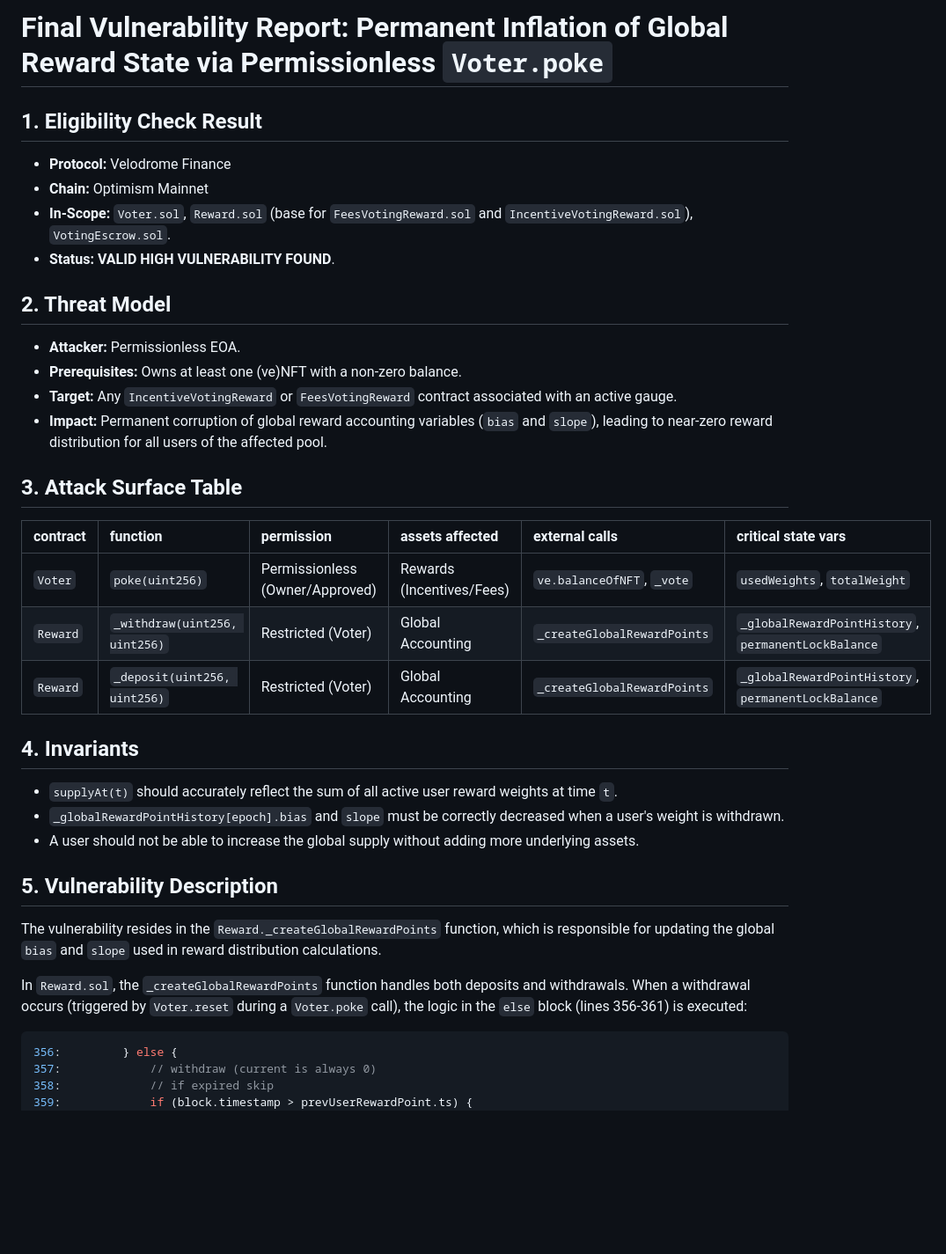
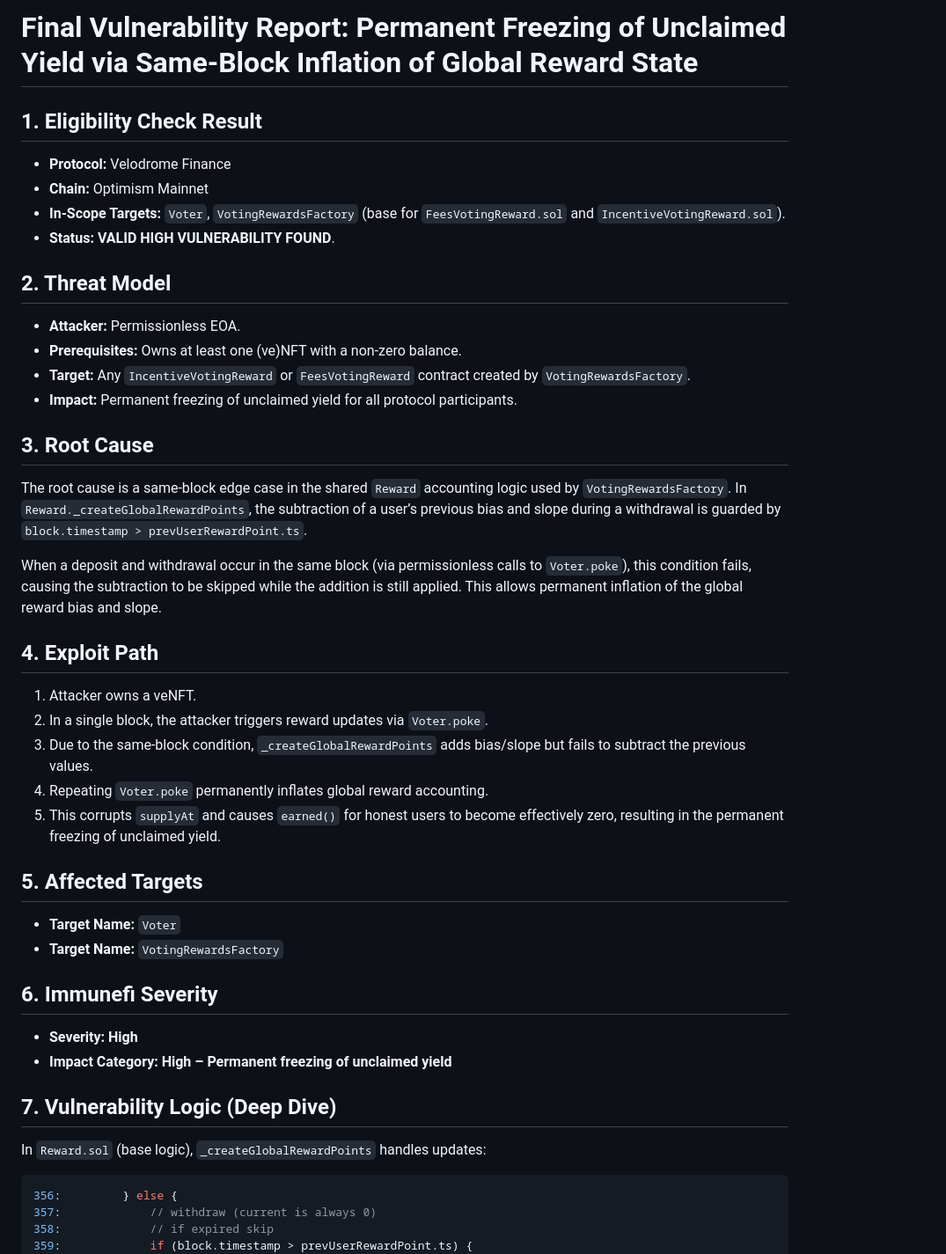
Before and after one commit to tmoor9/sscrypto, a Markdown page: FinalVulnerabilityReport.md, the part around one of its changes. Shown at 88% size. Rendered like a GitHub page; blank space fills up the shorter version.

````diff
--- a/FinalVulnerabilityReport.md
+++ b/FinalVulnerabilityReport.md
@@ -1,34 +1,40 @@
-# Final Vulnerability Report: Permanent Inflation of Global Reward State via Permissionless `Voter.poke`
+# Final Vulnerability Report: Permanent Freezing of Unclaimed Yield via Same-Block Inflation of Global Reward State
 
 ## 1. Eligibility Check Result
 - **Protocol:** Velodrome Finance
 - **Chain:** Optimism Mainnet
-- **In-Scope:** `Voter.sol`, `Reward.sol` (base for `FeesVotingReward.sol` and `IncentiveVotingReward.sol`), `VotingEscrow.sol`.
+- **In-Scope Targets:** `Voter`, `VotingRewardsFactory` (base for `FeesVotingReward.sol` and `IncentiveVotingReward.sol`).
 - **Status:** **VALID HIGH VULNERABILITY FOUND**.
 
 ## 2. Threat Model
 - **Attacker:** Permissionless EOA.
 - **Prerequisites:** Owns at least one (ve)NFT with a non-zero balance.
-- **Target:** Any `IncentiveVotingReward` or `FeesVotingReward` contract associated with an active gauge.
-- **Impact:** Permanent corruption of global reward accounting variables (`bias` and `slope`), leading to near-zero reward distribution for all users of the affected pool.
+- **Target:** Any `IncentiveVotingReward` or `FeesVotingReward` contract created by `VotingRewardsFactory`.
+- **Impact:** Permanent freezing of unclaimed yield for all protocol participants.
 
-## 3. Attack Surface Table
+## 3. Root Cause
+The root cause is a same-block edge case in the shared `Reward` accounting logic used by `VotingRewardsFactory`.
+In `Reward._createGlobalRewardPoints`, the subtraction of a user’s previous bias and slope during a withdrawal is guarded by `block.timestamp > prevUserRewardPoint.ts`.
 
-| contract | function | permission | assets affected | external calls | critical state vars |
-| :--- | :--- | :--- | :--- | :--- | :--- |
-| `Voter` | `poke(uint256)` | Permissionless (Owner/Approved) | Rewards (Incentives/Fees) | `ve.balanceOfNFT`, `_vote` | `usedWeights`, `totalWeight` |
-| `Reward` | `_withdraw(uint256, uint256)` | Restricted (Voter) | Global Accounting | `_createGlobalRewardPoints` | `_globalRewardPointHistory`, `permanentLockBalance` |
-| `Reward` | `_deposit(uint256, uint256)` | Restricted (Voter) | Global Accounting | `_createGlobalRewardPoints` | `_globalRewardPointHistory`, `permanentLockBalance` |
+When a deposit and withdrawal occur in the same block (via permissionless calls to `Voter.poke`), this condition fails, causing the subtraction to be skipped while the addition is still applied. This allows permanent inflation of the global reward bias and slope.
 
-## 4. Invariants
-- `supplyAt(t)` should accurately reflect the sum of all active user reward weights at time `t`.
-- `_globalRewardPointHistory[epoch].bias` and `slope` must be correctly decreased when a user's weight is withdrawn.
-- A user should not be able to increase the global supply without adding more underlying assets.
+## 4. Exploit Path
+1. Attacker owns a veNFT.
+2. In a single block, the attacker triggers reward updates via `Voter.poke`.
+3. Due to the same-block condition, `_createGlobalRewardPoints` adds bias/slope but fails to subtract the previous values.
+4. Repeating `Voter.poke` permanently inflates global reward accounting.
+5. This corrupts `supplyAt` and causes `earned()` for honest users to become effectively zero, resulting in the permanent freezing of unclaimed yield.
 
-## 5. Vulnerability Description
-The vulnerability resides in the `Reward._createGlobalRewardPoints` function, which is responsible for updating the global `bias` and `slope` used in reward distribution calculations.
+## 5. Affected Targets
+- **Target Name:** `Voter`
+- **Target Name:** `VotingRewardsFactory`
 
-In `Reward.sol`, the `_createGlobalRewardPoints` function handles both deposits and withdrawals. When a withdrawal occurs (triggered by `Voter.reset` during a `Voter.poke` call), the logic in the `else` block (lines 356-361) is executed:
+## 6. Immunefi Severity
+- **Severity:** **High**
+- **Impact Category:** **High – Permanent freezing of unclaimed yield**
+
+## 7. Vulnerability Logic (Deep Dive)
+In `Reward.sol` (base logic), `_createGlobalRewardPoints` handles updates:
 
 ```solidity
 356:         } else {
````
Also changed, not shown: other parts of FinalVulnerabilityReport.md (+11 -40 lines).
